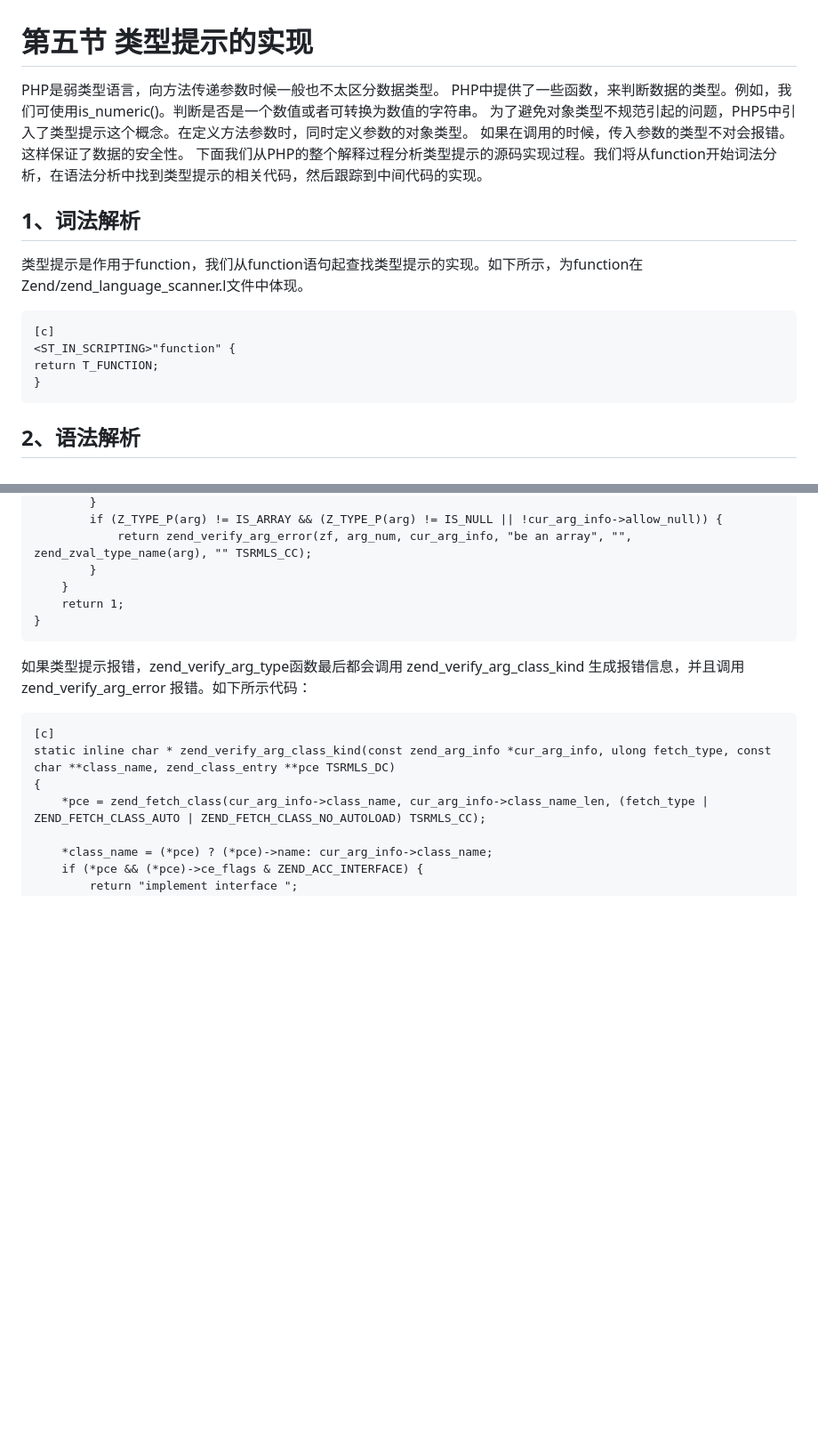
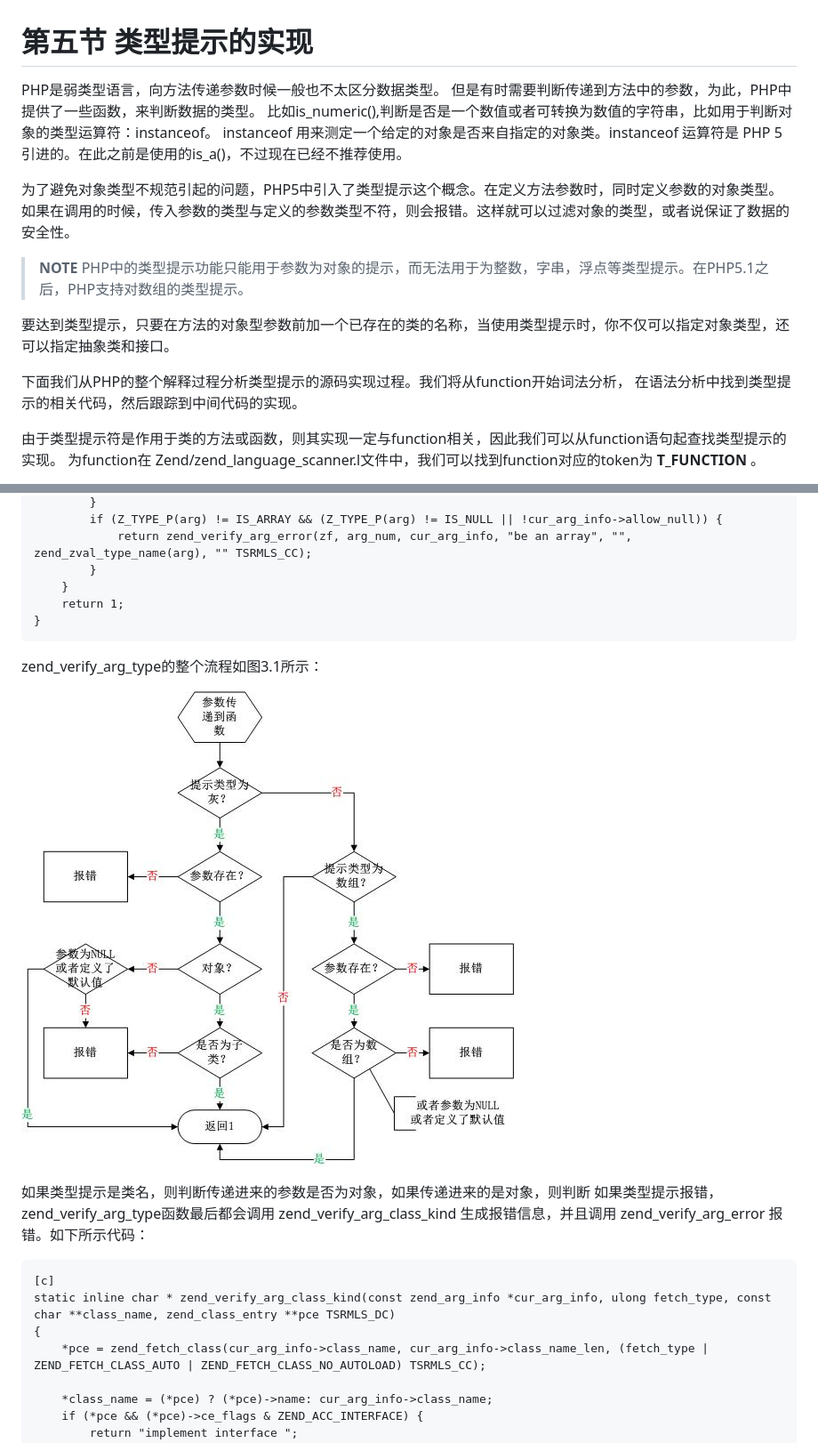
Before and after one commit to reeze/tipi, a Markdown page: book/chapt03/03-05-impl-of-type-hint.markdown, 2 parts joined by grey strips. Shown: that part at 89% size. Drawn GitHub-style; pictures changed too: book/images/chapt03/03-05-01-type-hint.jpg (added); blank space fills up the shorter version.

```diff
--- a/book/chapt03/03-05-impl-of-type-hint.markdown
+++ b/book/chapt03/03-05-impl-of-type-hint.markdown
@@ -1,19 +1,21 @@
 # 第五节 类型提示的实现
 
 PHP是弱类型语言，向方法传递参数时候一般也不太区分数据类型。
-PHP中提供了一些函数，来判断数据的类型。例如，我们可使用is_numeric()。判断是否是一个数值或者可转换为数值的字符串。
+但是有时需要判断传递到方法中的参数，为此，PHP中提供了一些函数，来判断数据的类型。
+比如is_numeric(),判断是否是一个数值或者可转换为数值的字符串，比如用于判断对象的类型运算符：instanceof。
+instanceof 用来测定一个给定的对象是否来自指定的对象类。instanceof 运算符是 PHP 5 引进的。在此之前是使用的is_a()，不过现在已经不推荐使用。
+
 为了避免对象类型不规范引起的问题，PHP5中引入了类型提示这个概念。在定义方法参数时，同时定义参数的对象类型。
-如果在调用的时候，传入参数的类型不对会报错。这样保证了数据的安全性。
-下面我们从PHP的整个解释过程分析类型提示的源码实现过程。我们将从function开始词法分析，在语法分析中找到类型提示的相关代码，然后跟踪到中间代码的实现。
+如果在调用的时候，传入参数的类型与定义的参数类型不符，则会报错。这样就可以过滤对象的类型，或者说保证了数据的安全性。
 
-## 1、词法解析
+>**NOTE**
+>PHP中的类型提示功能只能用于参数为对象的提示，而无法用于为整数，字串，浮点等类型提示。在PHP5.1之后，PHP支持对数组的类型提示。
 
-类型提示是作用于function，我们从function语句起查找类型提示的实现。如下所示，为function在 Zend/zend_language_scanner.l文件中体现。
+要达到类型提示，只要在方法的对象型参数前加一个已存在的类的名称，当使用类型提示时，你不仅可以指定对象类型，还可以指定抽象类和接口。
 
-    [c]
-    <ST_IN_SCRIPTING>"function" {
-	return T_FUNCTION;
-    }
+下面我们从PHP的整个解释过程分析类型提示的源码实现过程。我们将从function开始词法分析，
+在语法分析中找到类型提示的相关代码，然后跟踪到中间代码的实现。
 
-## 2、语法解析
+由于类型提示符是作用于类的方法或函数，则其实现一定与function相关，因此我们可以从function语句起查找类型提示的实现。
+为function在 Zend/zend_language_scanner.l文件中，我们可以找到function对应的token为 **T_FUNCTION** 。
 
@@ -158,6 +84,11 @@ PHP中提供了一些函数，来判断数据的类型。例如，我们可使
         return 1;
     }
 
+zend_verify_arg_type的整个流程如图3.1所示：
+
+![图3.1 类型提示判断流程图](../images/chapt03/03-05-01-type-hint.jpg)
+
+如果类型提示是类名，则判断传递进来的参数是否为对象，如果传递进来的是对象，则判断
 如果类型提示报错，zend_verify_arg_type函数最后都会调用 zend_verify_arg_class_kind  生成报错信息，并且调用 zend_verify_arg_error 报错。如下所示代码：
 
     [c]
```
Also changed, not shown: other parts of book/chapt03/03-05-impl-of-type-hint.markdown (+3 -79 lines), book/chapt05/05-02-class-member-variables-and-methods.markdown (+3 -1 lines).
